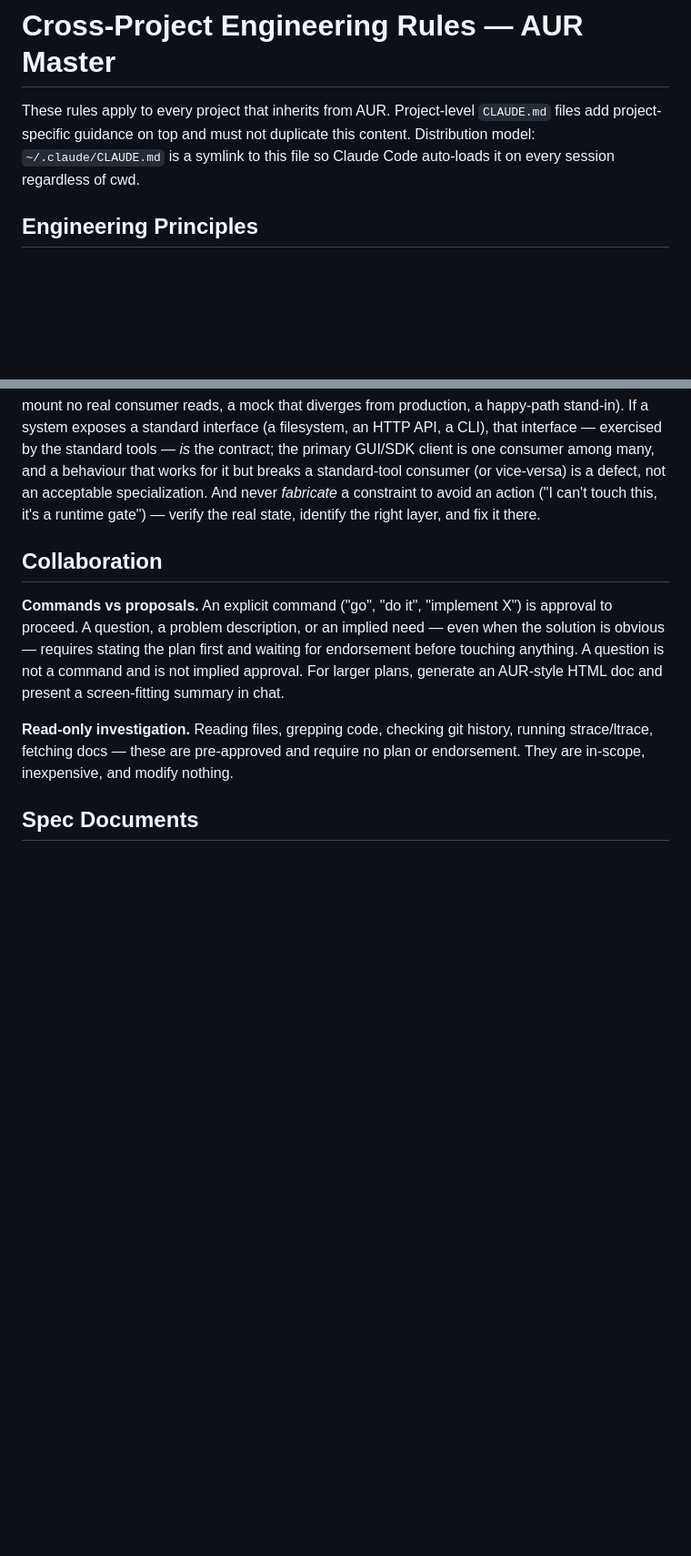
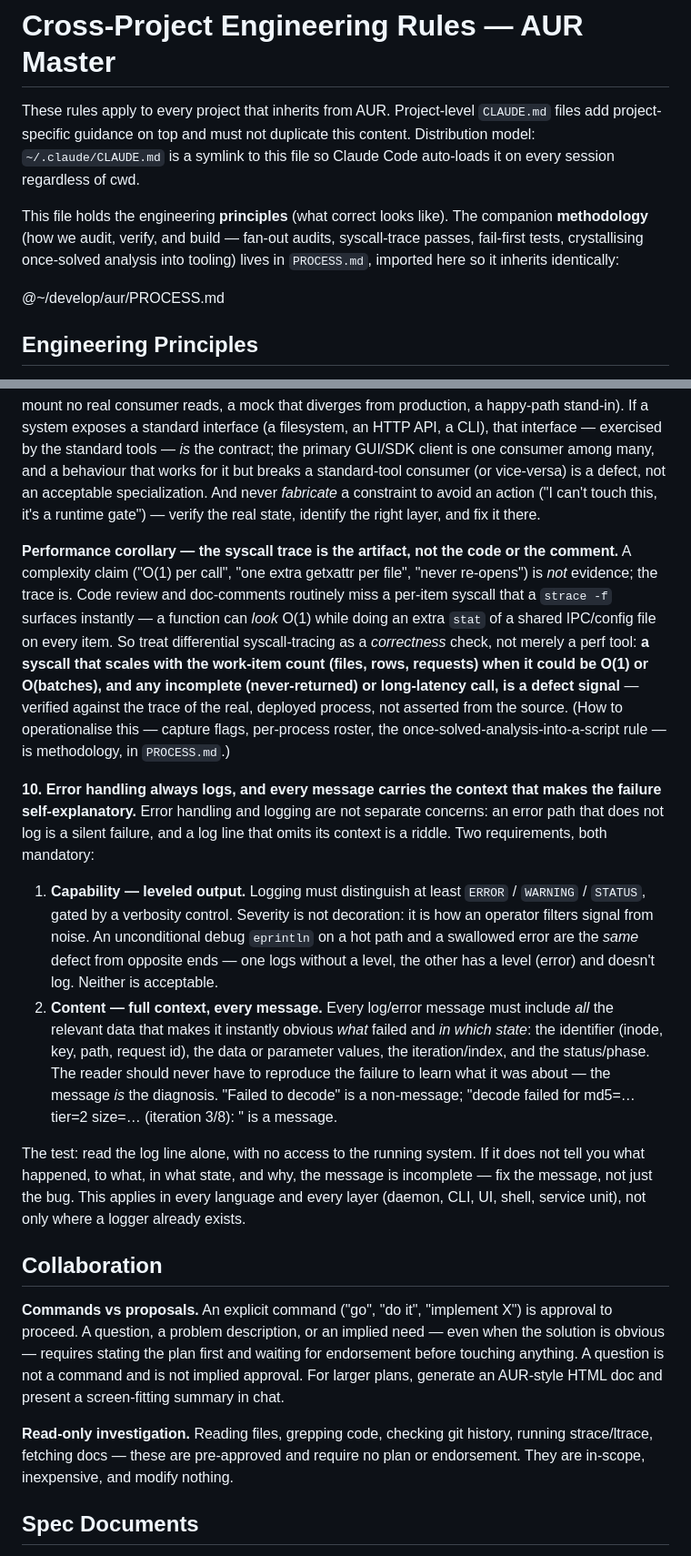
Before and after one commit to jgengineering2000/claude-ux-refined, a Markdown page: claude_master.md, 2 parts joined by grey strips. Shown at 91% size. Rendered like a GitHub page; blank space fills up the shorter version.

```diff
--- a/claude_master.md
+++ b/claude_master.md
@@ -4,6 +4,13 @@ These rules apply to every project that inherits from AUR. Project-level
 `CLAUDE.md` files add project-specific guidance on top and must not duplicate
 this content. Distribution model: `~/.claude/CLAUDE.md` is a symlink to this
 file so Claude Code auto-loads it on every session regardless of cwd.
+
+This file holds the engineering **principles** (what correct looks like). The
+companion **methodology** (how we audit, verify, and build — fan-out audits,
+syscall-trace passes, fail-first tests, crystallising once-solved analysis into
+tooling) lives in `PROCESS.md`, imported here so it inherits identically:
+
+@~/develop/aur/PROCESS.md
 
 ## Engineering Principles
 
@@ -132,6 +139,44 @@ among many, and a behaviour that works for it but breaks a standard-tool consume
 (or vice-versa) is a defect, not an acceptable specialization. And never
 *fabricate* a constraint to avoid an action ("I can't touch this, it's a runtime
 gate") — verify the real state, identify the right layer, and fix it there.
+
+  **Performance corollary — the syscall trace is the artifact, not the code or
+  the comment.** A complexity claim ("O(1) per call", "one extra getxattr per
+  file", "never re-opens") is *not* evidence; the trace is. Code review and
+  doc-comments routinely miss a per-item syscall that a `strace -f` surfaces
+  instantly — a function can *look* O(1) while doing an extra `stat` of a shared
+  IPC/config file on every item. So treat differential syscall-tracing as a
+  *correctness* check, not merely a perf tool: **a syscall that scales with the
+  work-item count (files, rows, requests) when it could be O(1) or O(batches),
+  and any incomplete (never-returned) or long-latency call, is a defect signal**
+  — verified against the trace of the real, deployed process, not asserted from
+  the source. (How to operationalise this — capture flags, per-process roster,
+  the once-solved-analysis-into-a-script rule — is methodology, in `PROCESS.md`.)
+
+**10. Error handling always logs, and every message carries the context that
+makes the failure self-explanatory.** Error handling and logging are not separate
+concerns: an error path that does not log is a silent failure, and a log line that
+omits its context is a riddle. Two requirements, both mandatory:
+
+  1. **Capability — leveled output.** Logging must distinguish at least
+     `ERROR` / `WARNING` / `STATUS`, gated by a verbosity control. Severity is not
+     decoration: it is how an operator filters signal from noise. An unconditional
+     debug `eprintln` on a hot path and a swallowed error are the *same* defect from
+     opposite ends — one logs without a level, the other has a level (error) and
+     doesn't log. Neither is acceptable.
+  2. **Content — full context, every message.** Every log/error message must include
+     *all* the relevant data that makes it instantly obvious *what* failed and *in
+     which state*: the identifier (inode, key, path, request id), the data or
+     parameter values, the iteration/index, and the status/phase. The reader should
+     never have to reproduce the failure to learn what it was about — the message
+     *is* the diagnosis. "Failed to decode" is a non-message; "decode failed for
+     md5=… tier=2 size=… (iteration 3/8): <cause>" is a message.
+
+  The test: read the log line alone, with no access to the running system. If it does
+  not tell you what happened, to what, in what state, and why, the message is
+  incomplete — fix the message, not just the bug. This applies in every language and
+  every layer (daemon, CLI, UI, shell, service unit), not only where a logger already
+  exists.
 
 ## Collaboration
 
```
Also changed, not shown: PROCESS.md (added, +97 -0 lines).
